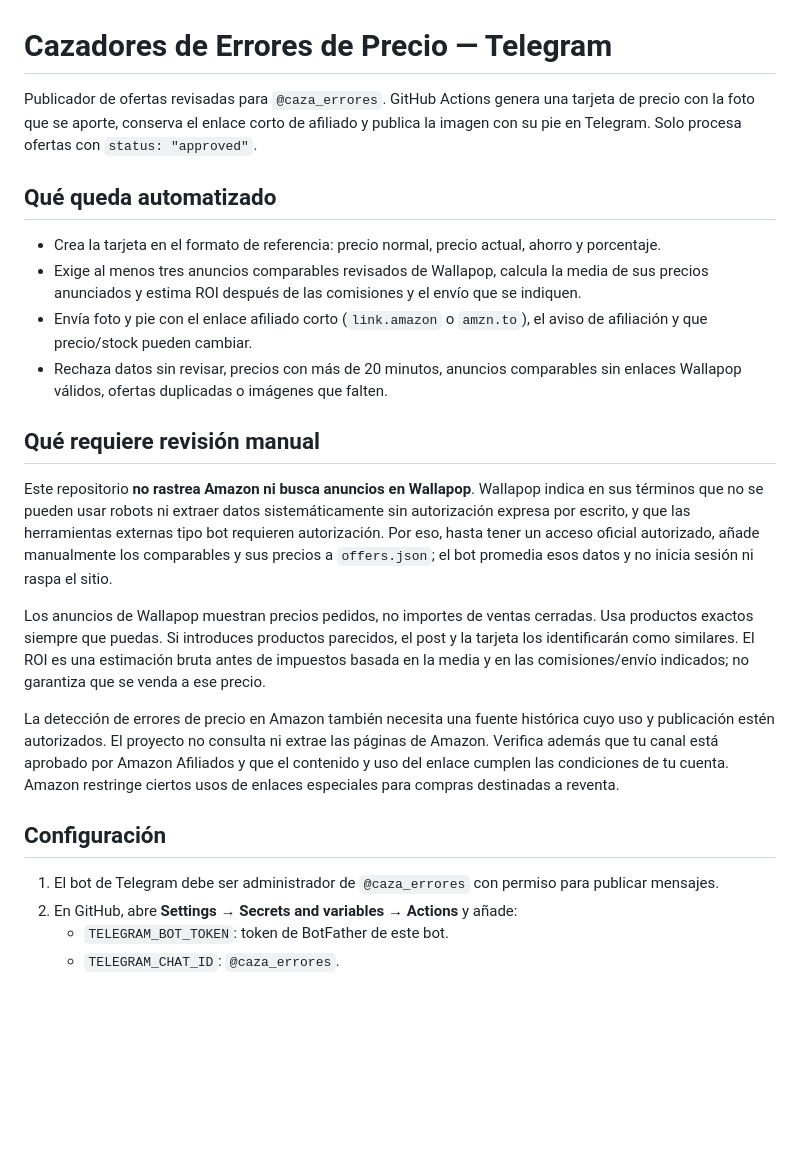
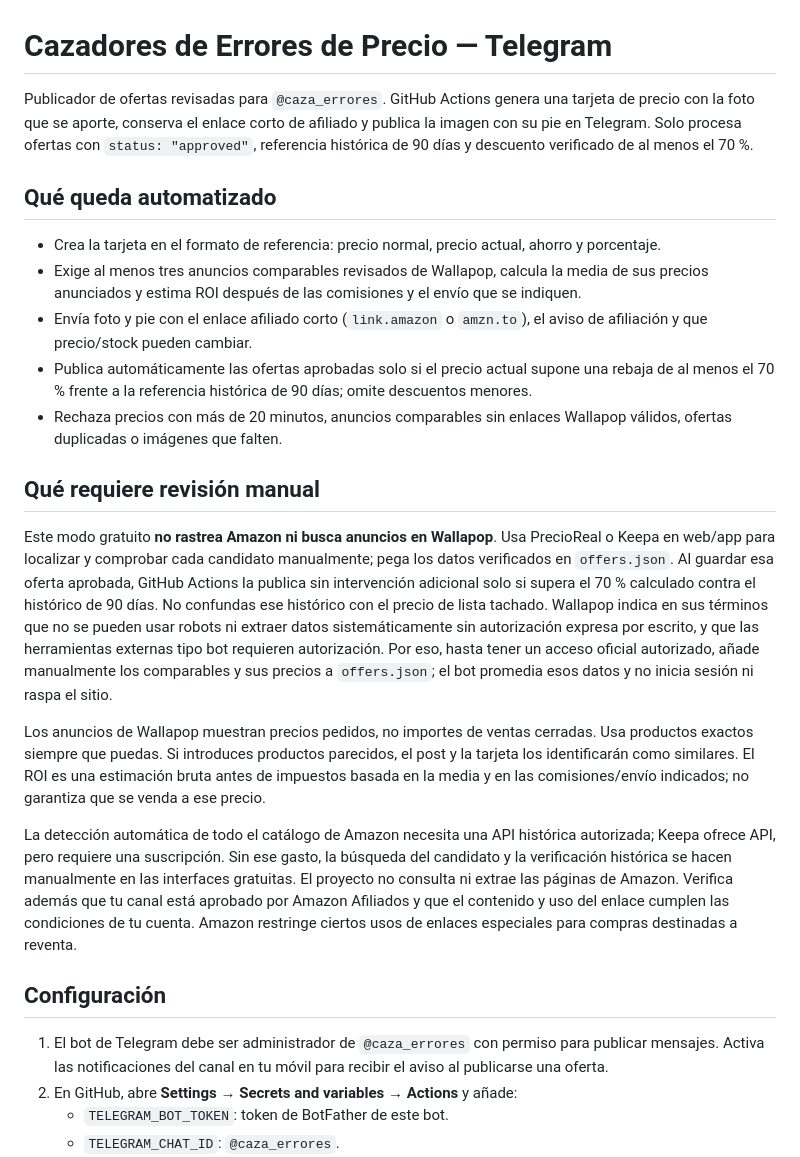
Before and after one commit to enriquegarciamarketing-byte/caza-errores-telegram, a Markdown page: README.md, the part around the change. GitHub-like rendering; blank space fills up the shorter version.

Commit message:
Document the free verified 70 percent publishing flow

```diff
--- a/README.md
+++ b/README.md
@@ -1,25 +1,26 @@
 # Cazadores de Errores de Precio — Telegram
 
-Publicador de ofertas revisadas para `@caza_errores`. GitHub Actions genera una tarjeta de precio con la foto que se aporte, conserva el enlace corto de afiliado y publica la imagen con su pie en Telegram. Solo procesa ofertas con `status: "approved"`.
+Publicador de ofertas revisadas para `@caza_errores`. GitHub Actions genera una tarjeta de precio con la foto que se aporte, conserva el enlace corto de afiliado y publica la imagen con su pie en Telegram. Solo procesa ofertas con `status: "approved"`, referencia histórica de 90 días y descuento verificado de al menos el 70 %.
 
 ## Qué queda automatizado
 
 - Crea la tarjeta en el formato de referencia: precio normal, precio actual, ahorro y porcentaje.
 - Exige al menos tres anuncios comparables revisados de Wallapop, calcula la media de sus precios anunciados y estima ROI después de las comisiones y el envío que se indiquen.
 - Envía foto y pie con el enlace afiliado corto (`link.amazon` o `amzn.to`), el aviso de afiliación y que precio/stock pueden cambiar.
-- Rechaza datos sin revisar, precios con más de 20 minutos, anuncios comparables sin enlaces Wallapop válidos, ofertas duplicadas o imágenes que falten.
+- Publica automáticamente las ofertas aprobadas solo si el precio actual supone una rebaja de al menos el 70 % frente a la referencia histórica de 90 días; omite descuentos menores.
+- Rechaza precios con más de 20 minutos, anuncios comparables sin enlaces Wallapop válidos, ofertas duplicadas o imágenes que falten.
 
 ## Qué requiere revisión manual
 
-Este repositorio **no rastrea Amazon ni busca anuncios en Wallapop**. Wallapop indica en sus términos que no se pueden usar robots ni extraer datos sistemáticamente sin autorización expresa por escrito, y que las herramientas externas tipo bot requieren autorización. Por eso, hasta tener un acceso oficial autorizado, añade manualmente los comparables y sus precios a `offers.json`; el bot promedia esos datos y no inicia sesión ni raspa el sitio.
+Este modo gratuito **no rastrea Amazon ni busca anuncios en Wallapop**. Usa PrecioReal o Keepa en web/app para localizar y comprobar cada candidato manualmente; pega los datos verificados en `offers.json`. Al guardar esa oferta aprobada, GitHub Actions la publica sin intervención adicional solo si supera el 70 % calculado contra el histórico de 90 días. No confundas ese histórico con el precio de lista tachado. Wallapop indica en sus términos que no se pueden usar robots ni extraer datos sistemáticamente sin autorización expresa por escrito, y que las herramientas externas tipo bot requieren autorización. Por eso, hasta tener un acceso oficial autorizado, añade manualmente los comparables y sus precios a `offers.json`; el bot promedia esos datos y no inicia sesión ni raspa el sitio.
 
 Los anuncios de Wallapop muestran precios pedidos, no importes de ventas cerradas. Usa productos exactos siempre que puedas. Si introduces productos parecidos, el post y la tarjeta los identificarán como similares. El ROI es una estimación bruta antes de impuestos basada en la media y en las comisiones/envío indicados; no garantiza que se venda a ese precio.
 
-La detección de errores de precio en Amazon también necesita una fuente histórica cuyo uso y publicación estén autorizados. El proyecto no consulta ni extrae las páginas de Amazon. Verifica además que tu canal está aprobado por Amazon Afiliados y que el contenido y uso del enlace cumplen las condiciones de tu cuenta. Amazon restringe ciertos usos de enlaces especiales para compras destinadas a reventa.
+La detección automática de todo el catálogo de Amazon necesita una API histórica autorizada; Keepa ofrece API, pero requiere una suscripción. Sin ese gasto, la búsqueda del candidato y la verificación histórica se hacen manualmente en las interfaces gratuitas. El proyecto no consulta ni extrae las páginas de Amazon. Verifica además que tu canal está aprobado por Amazon Afiliados y que el contenido y uso del enlace cumplen las condiciones de tu cuenta. Amazon restringe ciertos usos de enlaces especiales para compras destinadas a reventa.
 
 ## Configuración
 
-1. El bot de Telegram debe ser administrador de `@caza_errores` con permiso para publicar mensajes.
+1. El bot de Telegram debe ser administrador de `@caza_errores` con permiso para publicar mensajes. Activa las notificaciones del canal en tu móvil para recibir el aviso al publicarse una oferta.
 2. En GitHub, abre **Settings → Secrets and variables → Actions** y añade:
    - `TELEGRAM_BOT_TOKEN`: token de BotFather de este bot.
    - `TELEGRAM_CHAT_ID`: `@caza_errores`.
```
